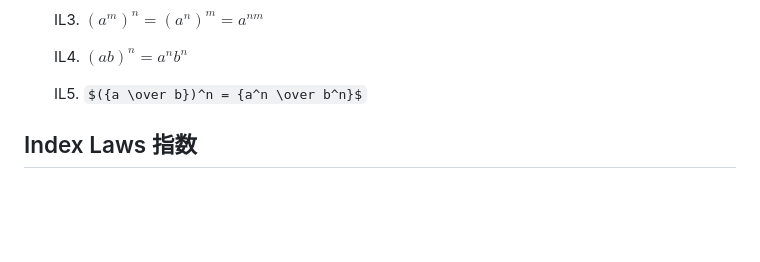
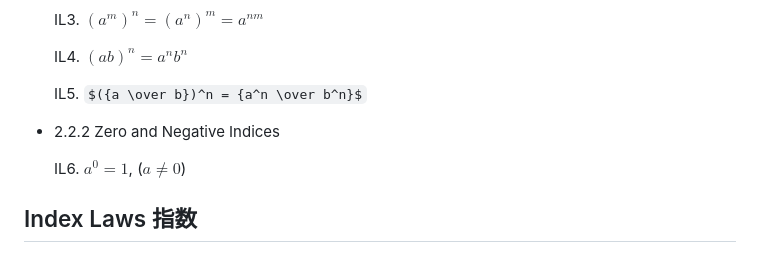
Before and after one commit to Simon-Xu-Lan/mia, a Markdown page: second/MA1020 Math/MA1020.md, the part around the change. Rendered like a GitHub page; some formulas as TeX source; blank space fills up the shorter version.

```diff
--- a/second/MA1020 Math/MA1020.md
+++ b/second/MA1020 Math/MA1020.md
@@ -136,6 +136,10 @@ These objects are called the **elements 元素** of the set.
 
     IL5. $({a \over b})^n = {a^n \over b^n}$
 
+- 2.2.2 Zero and Negative Indices
+
+    IL6. $a^0 = 1$,   ($a \neq 0$)
+
 
 ## Index Laws 指数
 ## Index Laws 指数
```
